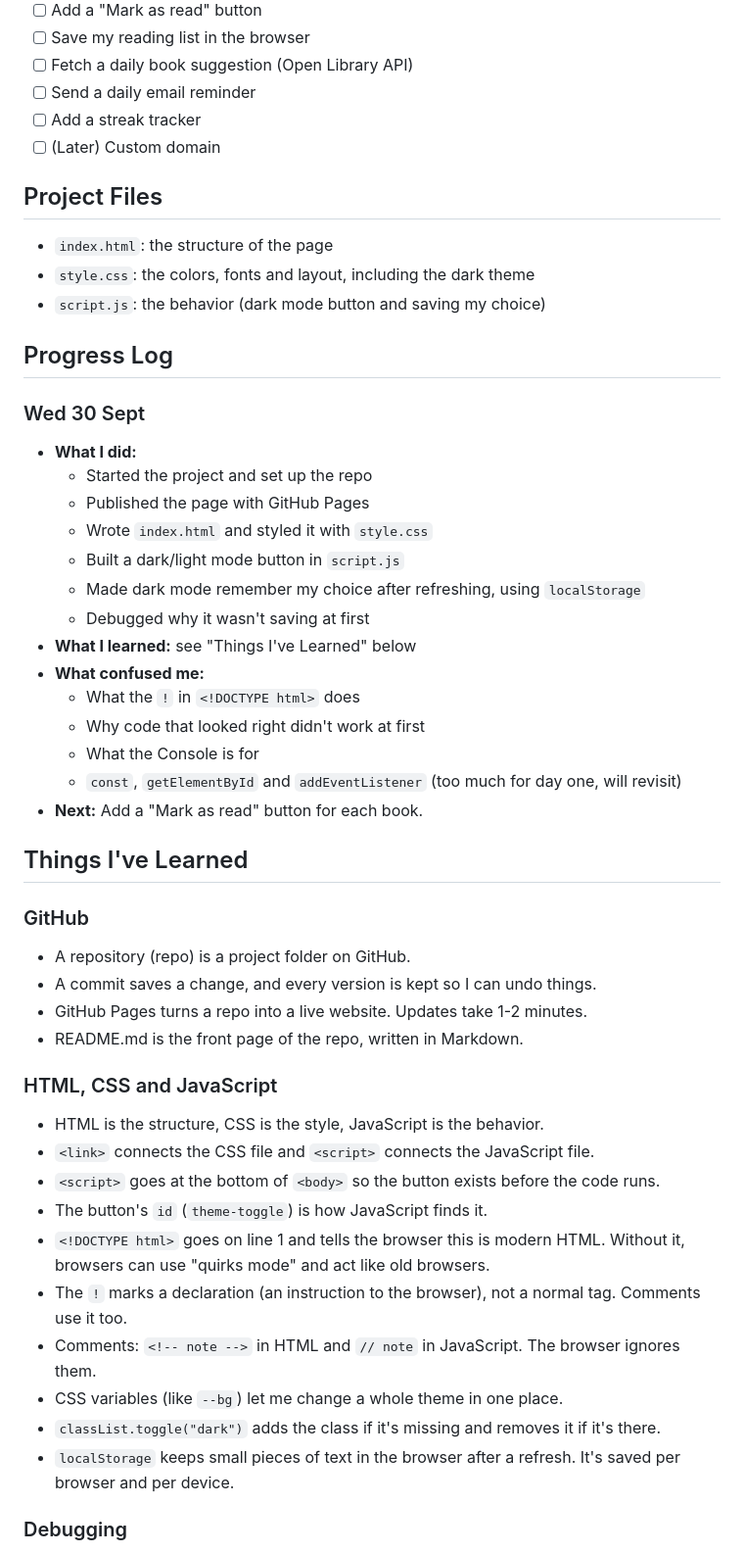
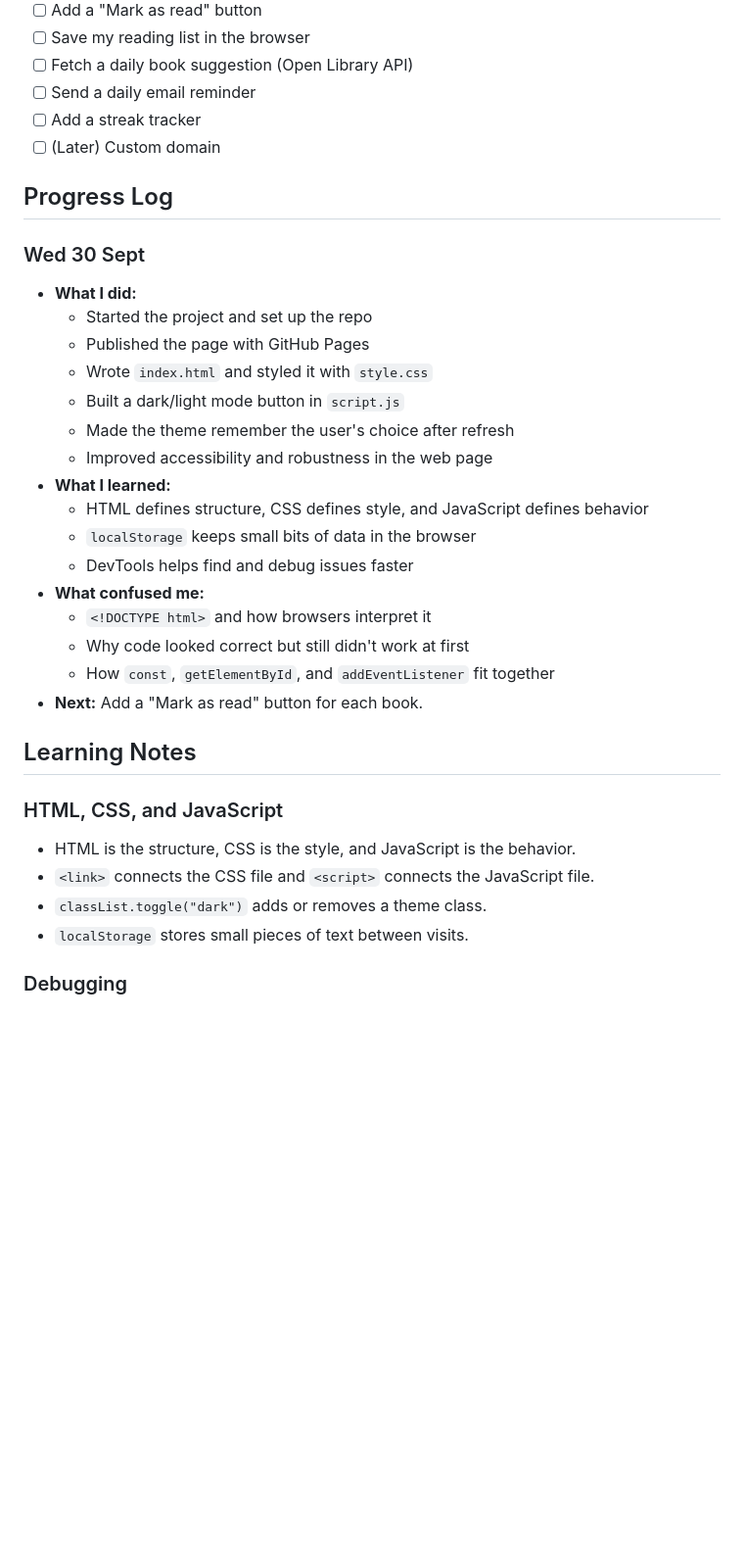
Before and after one commit to gxbiphoria/project-001, a Markdown page: README.md, the part around one of its changes. Shown at 98% size. GitHub-like rendering; blank space fills up the shorter version.

Commit message:
Update README to reflect current project status and recent improvements

```diff
--- a/README.md
+++ b/README.md
@@ -22,11 +44,6 @@ Read something every day, and learn HTML, CSS and JavaScript by building this pr
 - [ ] Add a streak tracker
 - [ ] (Later) Custom domain
 
-## Project Files
-- `index.html`: the structure of the page
-- `style.css`: the colors, fonts and layout, including the dark theme
-- `script.js`: the behavior (dark mode button and saving my choice)
-
 ## Progress Log
 
 ### Wed 30 Sept
@@ -35,34 +52,23 @@ Read something every day, and learn HTML, CSS and JavaScript by building this pr
   - Published the page with GitHub Pages
   - Wrote `index.html` and styled it with `style.css`
   - Built a dark/light mode button in `script.js`
-  - Made dark mode remember my choice after refreshing, using `localStorage`
-  - Debugged why it wasn't saving at first
-- **What I learned:** see "Things I've Learned" below
+  - Made the theme remember the user's choice after refresh
+  - Improved accessibility and robustness in the web page
+- **What I learned:**
+  - HTML defines structure, CSS defines style, and JavaScript defines behavior
+  - `localStorage` keeps small bits of data in the browser
+  - DevTools helps find and debug issues faster
 - **What confused me:**
-  - What the `!` in `<!DOCTYPE html>` does
-  - Why code that looked right didn't work at first
-  - What the Console is for
-  - `const`, `getElementById` and `addEventListener` (too much for day one, will revisit)
+  - `<!DOCTYPE html>` and how browsers interpret it
+  - Why code looked correct but still didn't work at first
+  - How `const`, `getElementById`, and `addEventListener` fit together
 - **Next:** Add a "Mark as read" button for each book.
 
-## Things I've Learned
-
-### GitHub
-- A repository (repo) is a project folder on GitHub.
-- A commit saves a change, and every version is kept so I can undo things.
-- GitHub Pages turns a repo into a live website. Updates take 1-2 minutes.
-- README.md is the front page of the repo, written in Markdown.
-
-### HTML, CSS and JavaScript
-- HTML is the structure, CSS is the style, JavaScript is the behavior.
+## Learning Notes
+### HTML, CSS, and JavaScript
+- HTML is the structure, CSS is the style, and JavaScript is the behavior.
 - `<link>` connects the CSS file and `<script>` connects the JavaScript file.
-- `<script>` goes at the bottom of `<body>` so the button exists before the code runs.
-- The button's `id` (`theme-toggle`) is how JavaScript finds it.
-- `<!DOCTYPE html>` goes on line 1 and tells the browser this is modern HTML. Without it, browsers can use "quirks mode" and act like old browsers.
-- The `!` marks a declaration (an instruction to the browser), not a normal tag. Comments use it too.
-- Comments: `<!-- note -->` in HTML and `// note` in JavaScript. The browser ignores them.
-- CSS variables (like `--bg`) let me change a whole theme in one place.
-- `classList.toggle("dark")` adds the class if it's missing and removes it if it's there.
-- `localStorage` keeps small pieces of text in the browser after a refresh. It's saved per browser and per device.
+- `classList.toggle("dark")` adds or removes a theme class.
+- `localStorage` stores small pieces of text between visits.
 
 ### Debugging
```
Also changed, not shown: other parts of README.md (+34 -26 lines).
